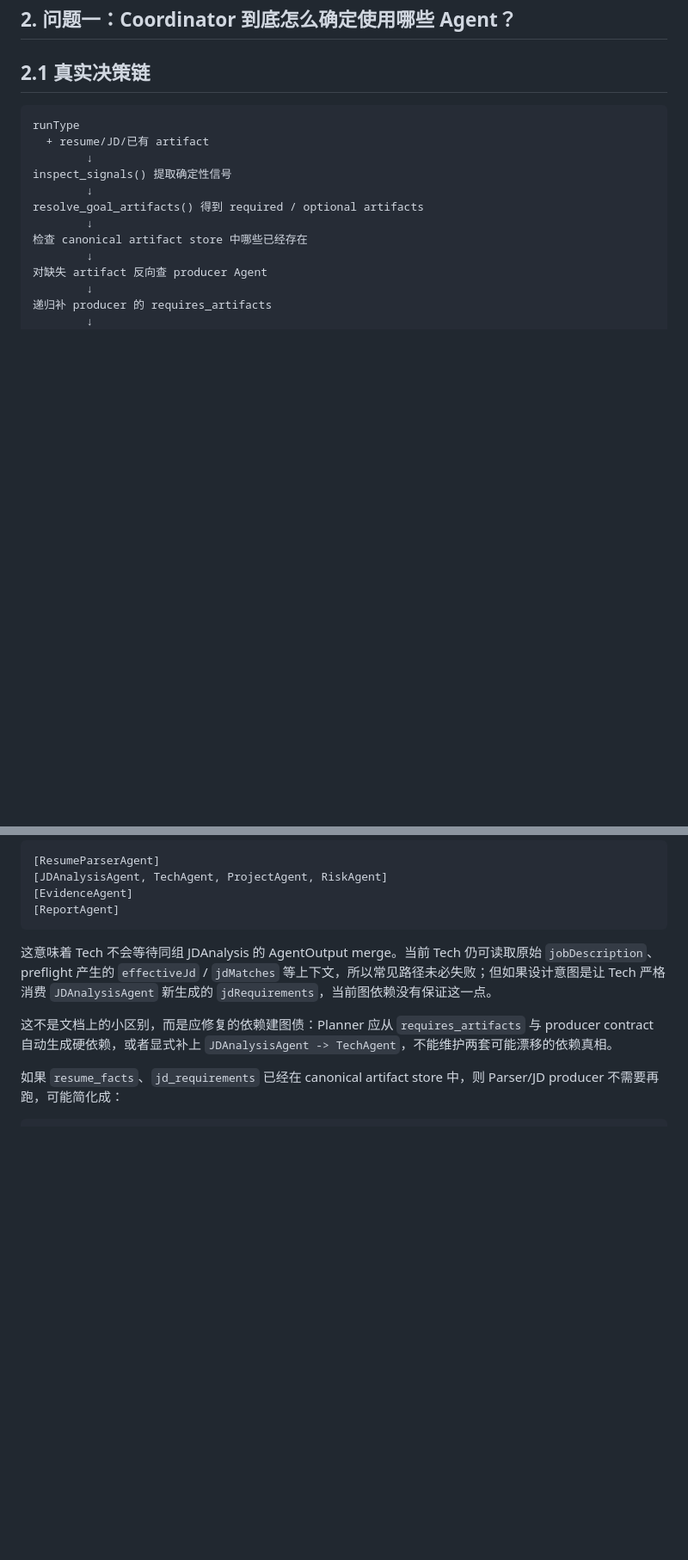
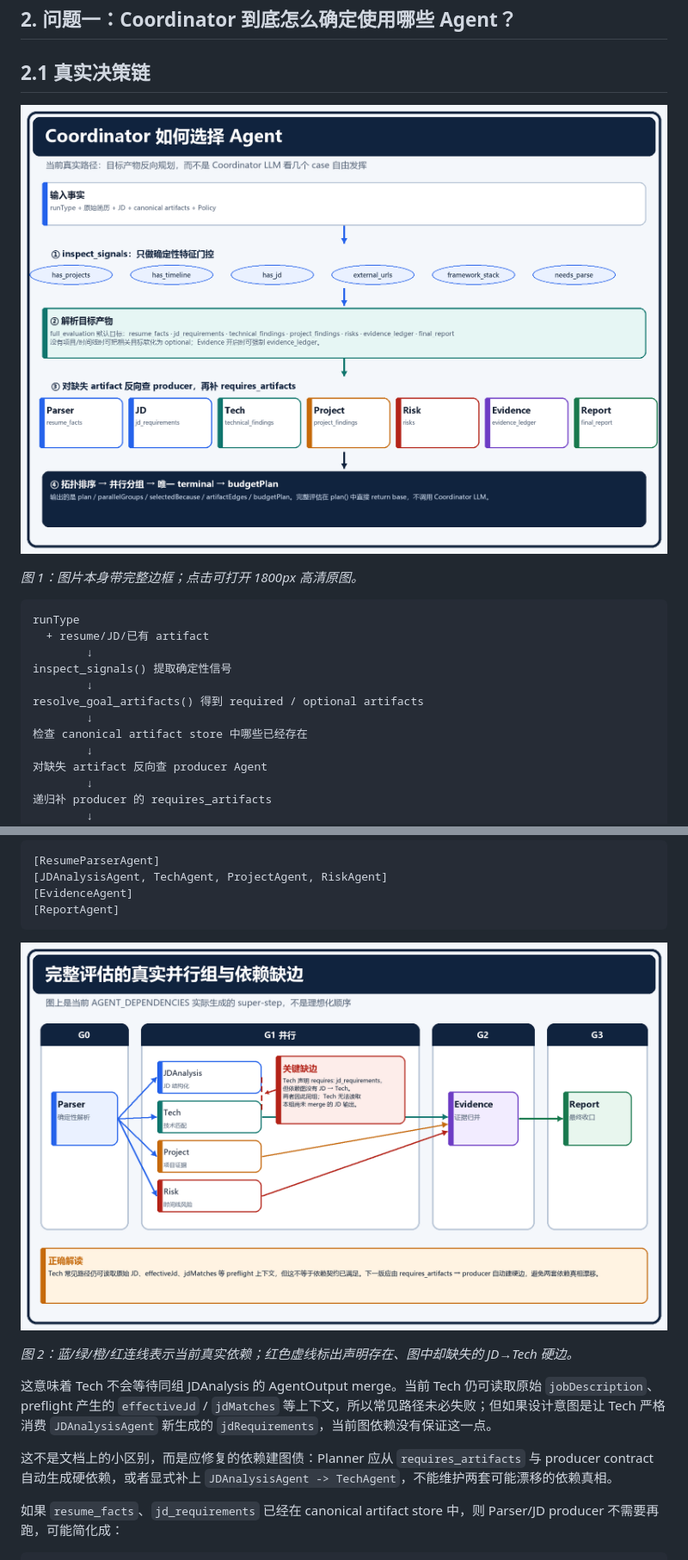
Before and after one commit to iTomGeller/ResumAI-Agent, a Markdown page: docs/COORDINATOR_AGENT_SELECTION_BUDGET_REPLAN_INTERVIEW_GUIDE.md, 2 parts joined by grey strips. Shown at 86% size. GitHub-like rendering; pictures changed too: docs/assets/coordinator-guide/01-agent-selection-flow.png (added), docs/assets/coordinator-guide/02-real-parallel-groups.png (added); blank space fills up the shorter version.

Commit message:
docs: add framed PNG diagrams to coordinator guide

````diff
--- a/docs/COORDINATOR_AGENT_SELECTION_BUDGET_REPLAN_INTERVIEW_GUIDE.md
+++ b/docs/COORDINATOR_AGENT_SELECTION_BUDGET_REPLAN_INTERVIEW_GUIDE.md
@@ -63,6 +63,10 @@ if (self.is_simple(run_type) or self.llm is None
 ## 2. 问题一：Coordinator 到底怎么确定使用哪些 Agent？
 
 ## 2.1 真实决策链
+
+[![图 1：Coordinator 选择 Agent 的真实路径](assets/coordinator-guide/01-agent-selection-flow.png)](assets/coordinator-guide/01-agent-selection-flow.png)
+
+*图 1：图片本身带完整边框；点击可打开 1800px 高清原图。*
 
 ```text
 runType
@@ -208,6 +212,10 @@ RiskAgent ───────┘
 [EvidenceAgent]
 [ReportAgent]
 ```
+
+[![图 2：完整评估的真实并行组与 JD→Tech 依赖缺边](assets/coordinator-guide/02-real-parallel-groups.png)](assets/coordinator-guide/02-real-parallel-groups.png)
+
+*图 2：蓝/绿/橙/红连线表示当前真实依赖；红色虚线标出声明存在、图中却缺失的 JD→Tech 硬边。*
 
 这意味着 Tech 不会等待同组 JDAnalysis 的 AgentOutput merge。当前 Tech 仍可读取原始 `jobDescription`、preflight 产生的 `effectiveJd` / `jdMatches` 等上下文，所以常见路径未必失败；但如果设计意图是让 Tech 严格消费 `JDAnalysisAgent` 新生成的 `jdRequirements`，当前图依赖没有保证这一点。
 
````
Also changed, not shown: other parts of docs/COORDINATOR_AGENT_SELECTION_BUDGET_REPLAN_INTERVIEW_GUIDE.md (+16 -0 lines), docs/assets/coordinator-guide/03-budget-allocation.png (added), docs/assets/coordinator-guide/04-replan-trigger-matrix.png (added), docs/assets/coordinator-guide/05-replan-boundaries.png (added), docs/assets/coordinator-guide/06-current-vs-target.png (added).
